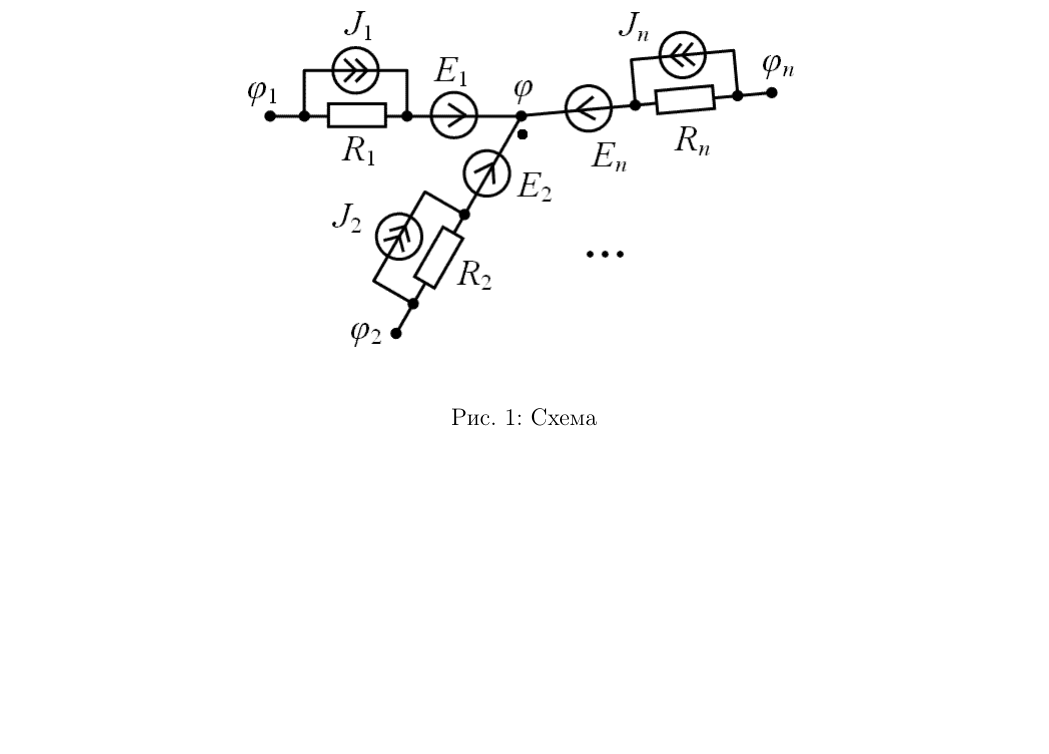
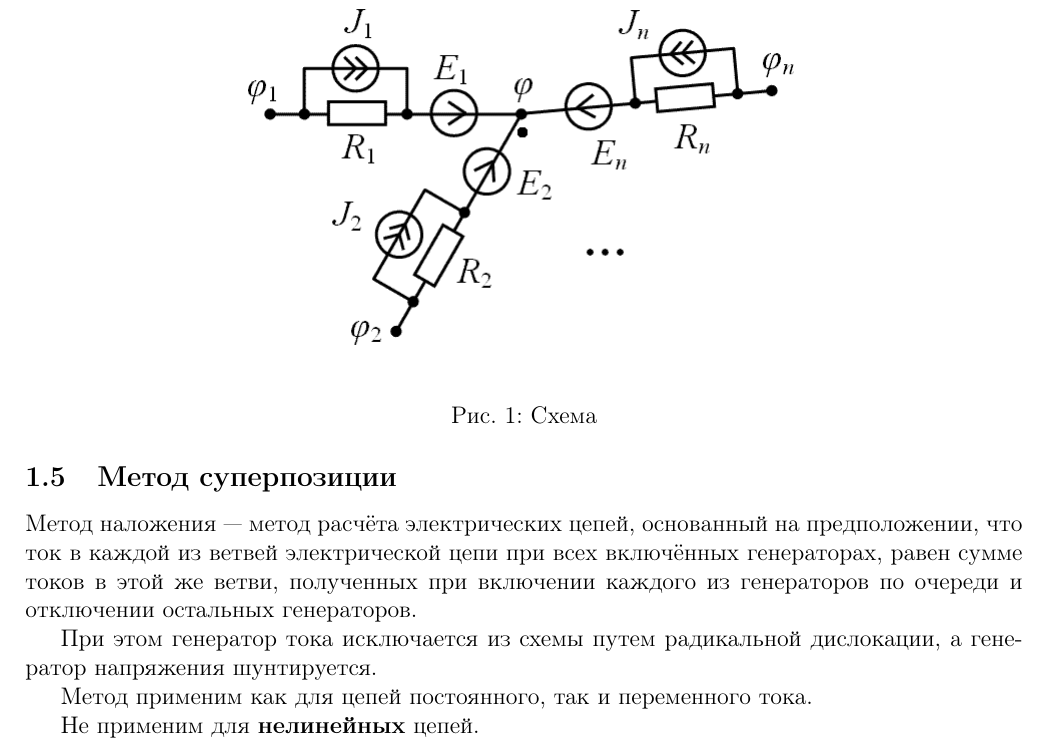
Before and after one commit to generall/TOE, a LaTeX problem sheet (exam/exam.tex, which reads exam/include/1/5.tex): part of page 5 of 5, cut so that both start at the same text, the shorter picture padded with empty space. Compiled offline with pdfLaTeX.

Commit message:
Add 1.5 thicket

```diff
--- /dev/null
+++ b/exam/include/1/5.tex
@@ -0,0 +1,13 @@
+\subsection{Метод суперпозиции}
+
+Метод наложения — метод расчёта электрических цепей, основанный на предположении, что ток в каждой из ветвей электрической цепи при всех включённых генераторах, равен сумме токов в этой же ветви, полученных при включении каждого из генераторов по очереди и отключении остальных генераторов.
+
+При этом генератор тока исключается из схемы путем радикальной дислокации, а генератор напряжения шунтируется.
+
+Метод применим как для цепей постоянного, так и переменного тока.
+
+Не применим для \textbf{нелинейных} цепей.
+
+
+
+\pagebreak
```
Also changed, not shown: exam/include/1/4.tex (+2 -0 lines), exam/include/module1.tex (+1 -1 lines), 2 other files.
